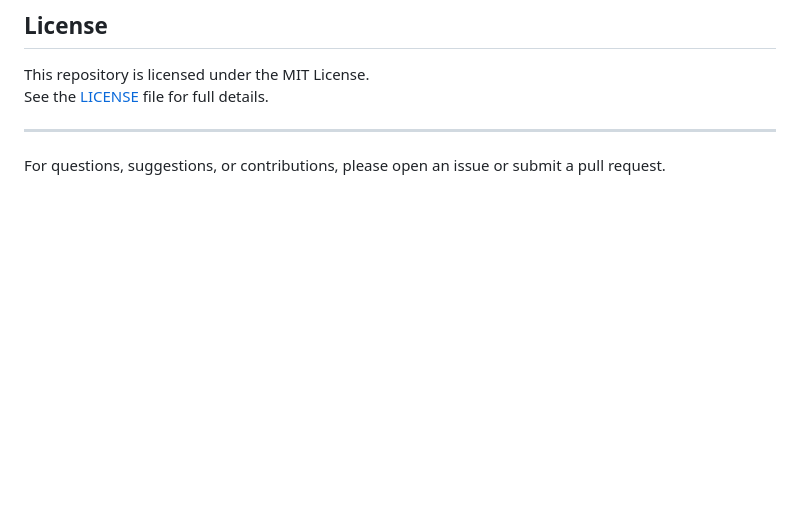
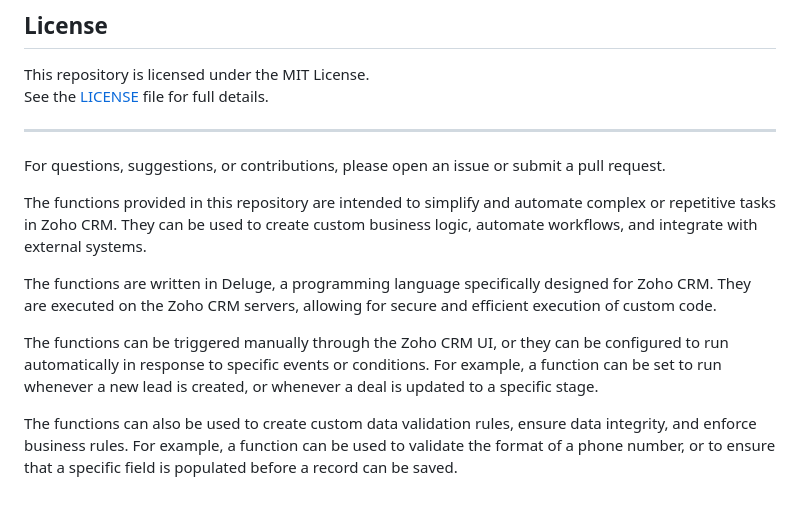
Before and after one commit to lightdarkmaster/deluge_scripts, a Markdown page: Readme.md, the part around the change. Drawn GitHub-style; blank space fills up the shorter version.

```diff
--- a/Readme.md
+++ b/Readme.md
@@ -83,3 +83,12 @@ See the [LICENSE](LICENSE) file for full details.
 ---
 
 For questions, suggestions, or contributions, please open an issue or submit a pull request.
+
+
+The functions provided in this repository are intended to simplify and automate complex or repetitive tasks in Zoho CRM. They can be used to create custom business logic, automate workflows, and integrate with external systems.
+
+The functions are written in Deluge, a programming language specifically designed for Zoho CRM. They are executed on the Zoho CRM servers, allowing for secure and efficient execution of custom code.
+
+The functions can be triggered manually through the Zoho CRM UI, or they can be configured to run automatically in response to specific events or conditions. For example, a function can be set to run whenever a new lead is created, or whenever a deal is updated to a specific stage.
+
+The functions can also be used to create custom data validation rules, ensure data integrity, and enforce business rules. For example, a function can be used to validate the format of a phone number, or to ensure that a specific field is populated before a record can be saved.
```
